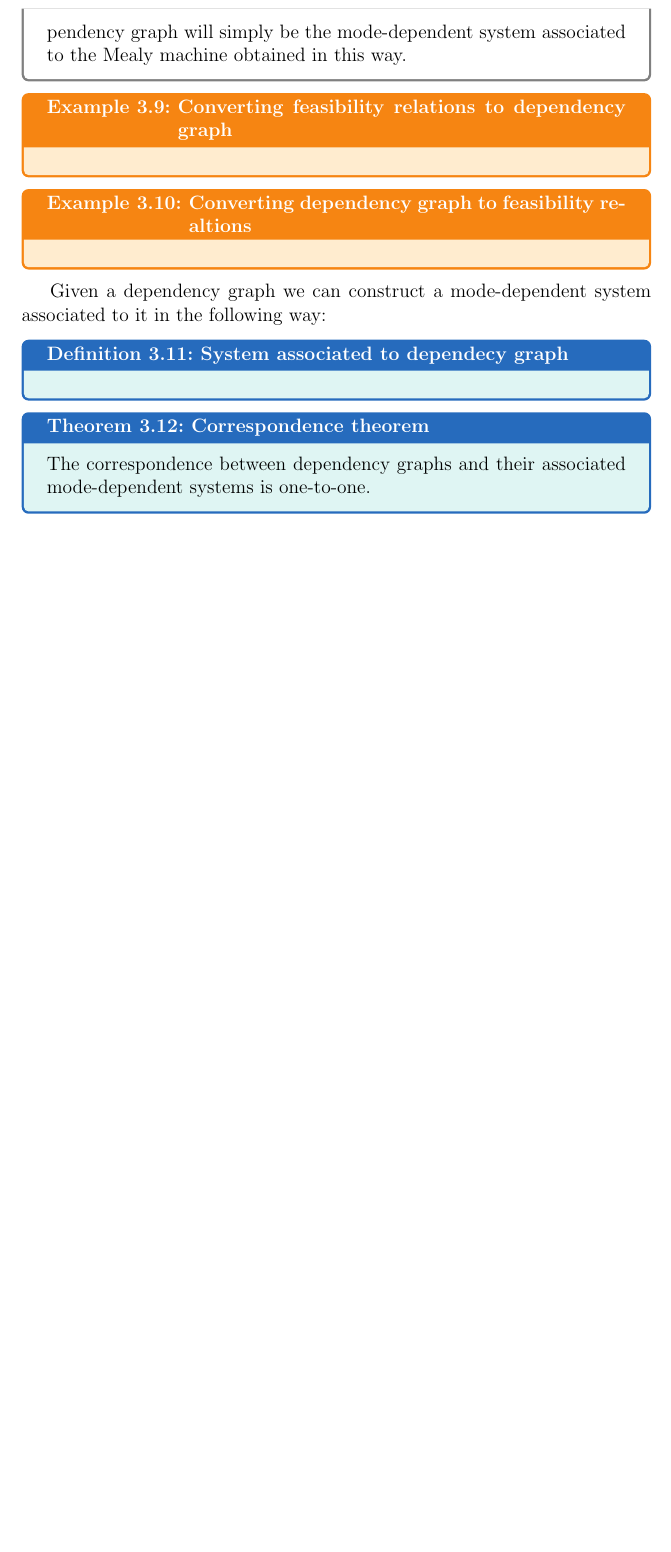
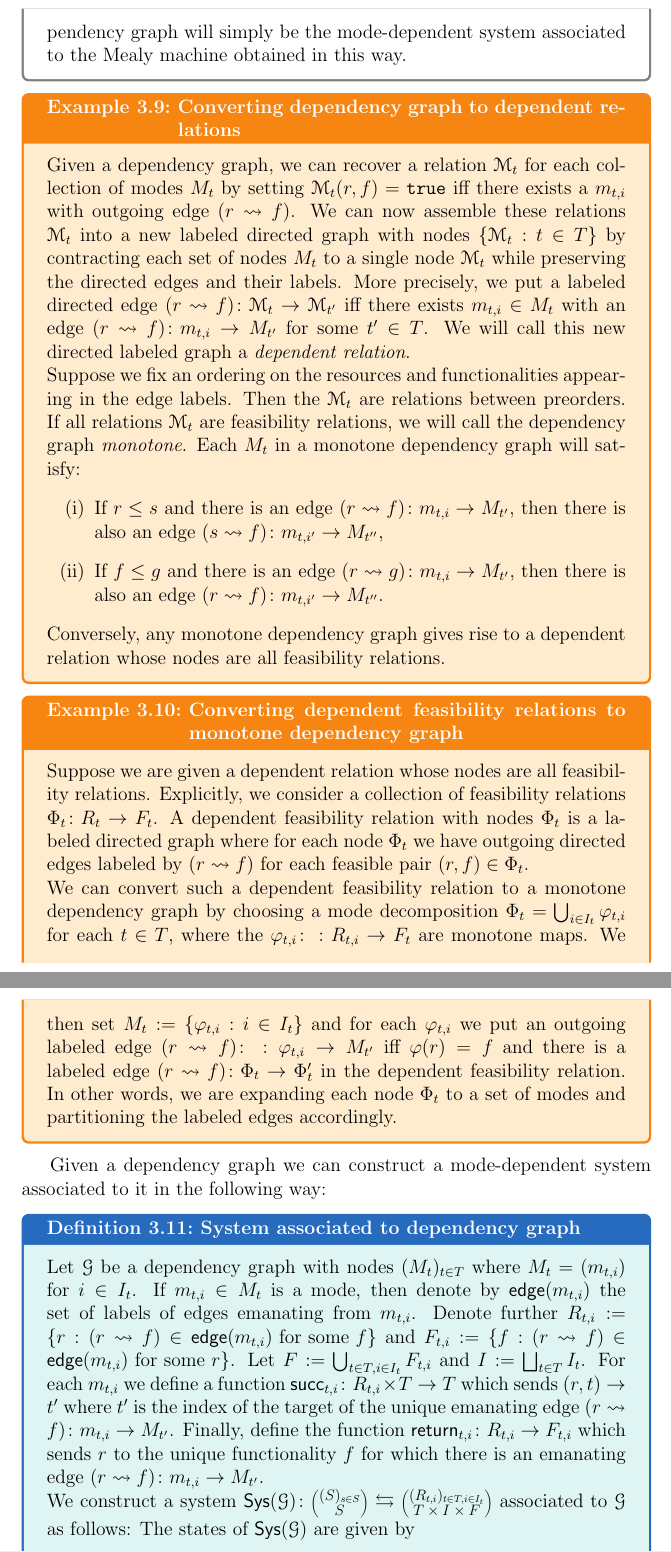
Before and after one commit to MariusFurter/dynamic-codesign, a LaTeX document (dynamic codesign in poly.tex): part of page 15 of 15 before the commit and two parts of pages 15 and 16 of 17 after it, the two joined at a grey line, cut so that both start at the same text, the shorter picture padded with empty space. Compiled offline with pdfLaTeX.

Commit message:
Dependency graphs

```diff
--- a/dynamic codesign in poly.tex
+++ b/dynamic codesign in poly.tex
@@ -432,14 +432,28 @@ The available modes a machine has will be encoded in its dependency graph:
 	The dependency graph is essentially a compact representation of a type of Mealy machine. To convert the dependency graph into a Mealy machine, view each edge $m_{t,i} \rightarrow M_{t'}$ labeled by $(r \leadsto f)$ as a set of edges $m_{t,i} \rightarrow m_{t',j}$ labeled by $((j,r) \leadsto f)$ for all $j \in I_{t'}$. In the dependency graph we are simply conceptually separating the inputting of resources from the choice of mode which is possible since all combinations are allowed. Finally, the mode-dependent system corresponding to a dependency graph will simply be the mode-dependent system associated to the Mealy machine obtained in this way.
 \end{tcremark}
 
-\begin{tcexample}{Converting feasibility relations to dependency graph}{}
+\begin{tcexample}{Converting dependency graph to dependent relations}{}
+	Given a dependency graph, we can recover a relation $\mc{M}_t$ for each collection of modes $M_t$ by setting $\mc{M}_t(r,f) = \mathtt{true}$ iff there exists a $m_{t,i}$ with outgoing edge $(r \leadsto f)$. We can now assemble these relations $\mc{M}_t$ into a new labeled directed graph with nodes $\{\mc{M}_t : t \in T\}$ by contracting each set of nodes $M_t$ to a single node $\mc{M}_t$ while preserving the directed edges and their labels. More precisely, we put a
+	labeled directed edge $(r \leadsto f) \colon \mc{M}_t \rightarrow \mc{M}_{t'}$ iff there exists $m_{t,i} \in M_t$ with an edge $(r \leadsto f) \colon m_{t,i} \rightarrow M_{t'}$ for some $t' \in T$. We will call this new directed labeled graph a \emph{dependent relation}.
 
+	Suppose we fix an ordering on the resources and functionalities appearing in the edge labels. Then the $\mc{M}_t$ are relations between preorders. If all relations $\mc{M}_t$ are feasibility relations, we will call the dependency graph \emph{monotone}. Each $M_t$ in a monotone dependency graph will satisfy:
+	\begin{itemize}
+		\item[(i)] If $r \leq s$ and there is an edge $(r \leadsto f) \colon m_{t,i} \rightarrow M_{t'}$, then there is also an edge $(s \leadsto f) \colon m_{t,i'} \rightarrow M_{t''}$,
+		\item[(ii)] If $f \leq g$ and there is an edge $(r \leadsto g) \colon m_{t,i} \rightarrow M_{t'}$, then there is also an edge $(r \leadsto f) \colon m_{t,i'} \rightarrow M_{t''}$.
+	\end{itemize}
+	Conversely, any monotone dependency graph gives rise to a dependent relation whose nodes are all feasibility relations.
 \end{tcexample}
 
-\begin{tcexample}{Converting dependency graph to feasibility realtions}{}
+\begin{tcexample}{Converting dependent feasibility relations to monotone dependency graph}{}
+	Suppose we are given a dependent relation whose nodes are all feasibility relations. Explicitly, we consider a collection of feasibility relations $\Phi_t \colon R_t \rightarrow F_t$. A dependent feasibility relation with nodes $\Phi_t$ is a labeled directed graph where for each node $\Phi_t$ we have outgoing directed edges labeled by $(r \leadsto f)$ for each feasible pair $(r,f) \in \Phi_t$.
 
+	We can convert such a dependent feasibility relation to a monotone dependency graph by choosing a mode decomposition $\Phi_t = \bigcup_{i \in I_t} \varphi_{t,i}$ for each $t \in T$, where the $\varphi_{t,i} \colon: R_{t,i} \rightarrow F_t$ are monotone maps. We then set $M_t := \{ \varphi_{t,i} : i \in I_t \}$ and for each $\varphi_{t,i}$ we put an outgoing labeled edge $(r \leadsto f) \colon : \varphi_{t,i} \rightarrow M_{t'}$ iff $\varphi(r) = f$ and there is a labeled edge $(r \leadsto f) \colon \Phi_t \rightarrow \Phi_t'$ in the dependent feasibility relation. In other words, we are expanding each node $\Phi_t$ to a set of modes and partitioning the labeled edges accordingly.
 \end{tcexample}
 
 Given a dependency graph we can construct a mode-dependent system associated to it in the following way:
-\begin{tcdefinition}{System associated to dependecy graph}{}
+\begin{tcdefinition}{System associated to dependency graph}{}
+	Let $\mc{G}$ be a dependency graph with nodes $(M_t)_{t \in T}$ where $M_t  = (m_{t,i})$ for $i \in I_t$. If $m_{t,i} \in M_t$ is a mode, then denote by $\mathsf{edge}(m_{t,i})$ the set of labels of edges emanating from $m_{t,i}$. Denote further $R_{t,i} := \{ r : (r \leadsto f) \in \mathsf{edge}(m_{t,i}) \text{ for some } f\}$ and $F_{t,i} := \{ f : (r \leadsto f) \in \mathsf{edge}(m_{t,i}) \text{ for some } r\}$. Let $F := \bigcup_{t \in T, i \in I_t} F_{t,i}$ and $I := \bigsqcup_{t \in T} I_t$. For each $m_{t,i}$ we define a function $\mathsf{succ}_{t,i} \colon R_{t,i} \times T \rightarrow T$ which sends $(r,t) \rightarrow t'$ where $t'$ is the index of the target of the unique emanating edge $(r \leadsto f) \colon m_{t,i} \rightarrow M_{t'}$. Finally, define the function $\mathsf{return}_{t,i} \colon R_{t,i} \rightarrow F_{t,i}$ which sends $r$ to the unique functionality $f$ for which there is an emanating edge $(r \leadsto f) \colon m_{t,i} \rightarrow M_{t'}$.
 
+	We construct a system $\mathsf{Sys}(\mc{G}) \colon \lens{(S)_{s \in S}}{S} \leftrightarrows \lens{(R_{t,i})_{t \in T, i \in I_t}}{T \times I \times F}$ associated to $\mc{G}$ as follows:
+	The states of $\mathsf{Sys}(\mc{G})$ are given by
+	$$S := \{ (t,i,f) : t \in T, i \in I_t, \exists (r \leadsto f) \in \mathsf{edge}(m_{t,i}) \text{ for some } r \}$$
@@ -446,5 +464,2 @@ Given a dependency graph we can construct a mode-dependent system associated to
 \end{tcdefinition}
 
-\begin{tctheorem}{Correspondence theorem}{}
-	The correspondence between dependency graphs and their associated mode-dependent systems is one-to-one.
-\end{tctheorem}
```
Also changed, not shown: dynamic codesign in poly.pdf, dynamic codesign in poly.tex (7 more changed lines), 6 other files.
